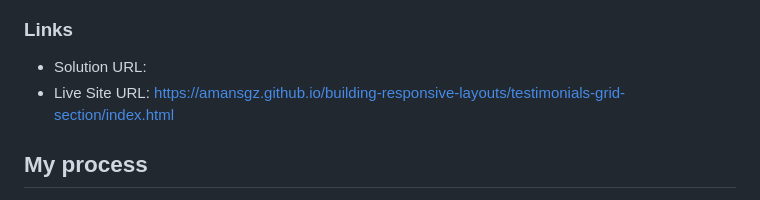
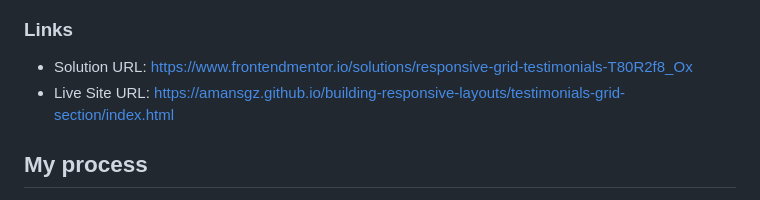
Before and after one commit to amansgz/building-responsive-layouts, a Markdown page: testimonials-grid-section/README.md, the part around the change. Drawn GitHub-style.

Commit message:
doc: add grid tesimonials solution link

```diff
--- a/testimonials-grid-section/README.md
+++ b/testimonials-grid-section/README.md
@@ -30,7 +30,7 @@ Users should be able to:
 
 ### Links
 
-- Solution URL: []()
+- Solution URL: [https://www.frontendmentor.io/solutions/responsive-grid-testimonials-T80R2f8_Ox](https://www.frontendmentor.io/solutions/responsive-grid-testimonials-T80R2f8_Ox)
 - Live Site URL:
   [https://amansgz.github.io/building-responsive-layouts/testimonials-grid-section/index.html](https://amansgz.github.io/building-responsive-layouts/testimonials-grid-section/index.html)
 
```
